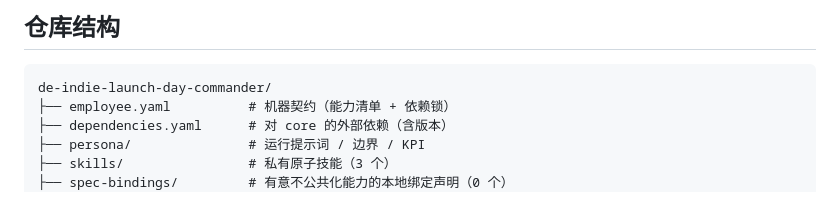
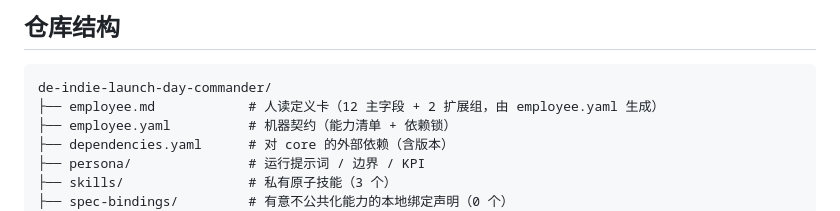
Before and after one commit to xiaobandi/de-indie-launch-day-commander, a Markdown page: README.md, the part around one of its changes. GitHub-like rendering.

````diff
--- a/README.md
+++ b/README.md
@@ -58,6 +64,7 @@ python3 tests/run.py            # 先跑一遍自检，确认环境与契约都
 
 ```text
 de-indie-launch-day-commander/
+├── employee.md            # 人读定义卡（12 主字段 + 2 扩展组，由 employee.yaml 生成）
 ├── employee.yaml          # 机器契约（能力清单 + 依赖锁）
 ├── dependencies.yaml      # 对 core 的外部依赖（含版本）
 ├── persona/               # 运行提示词 / 边界 / KPI
````
Also changed, not shown: other parts of README.md (+6 -0 lines), employee.md (added, +114 -0 lines).
